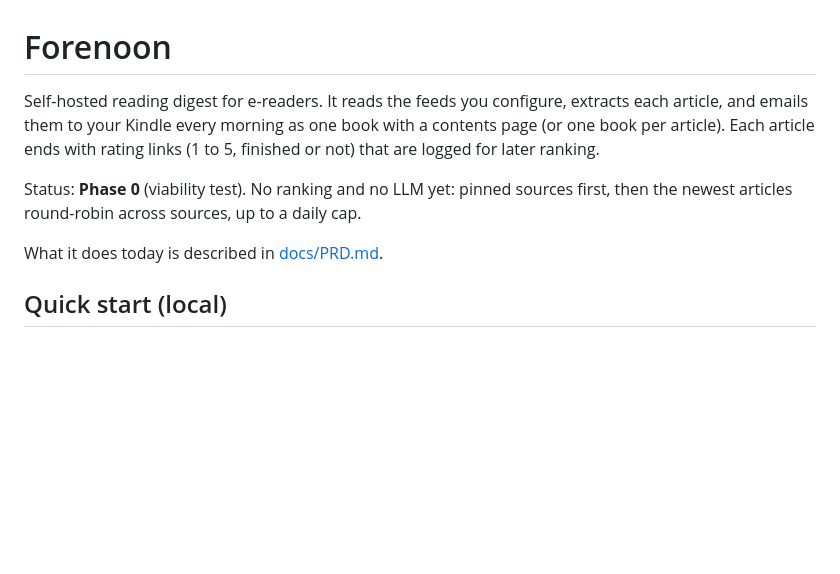
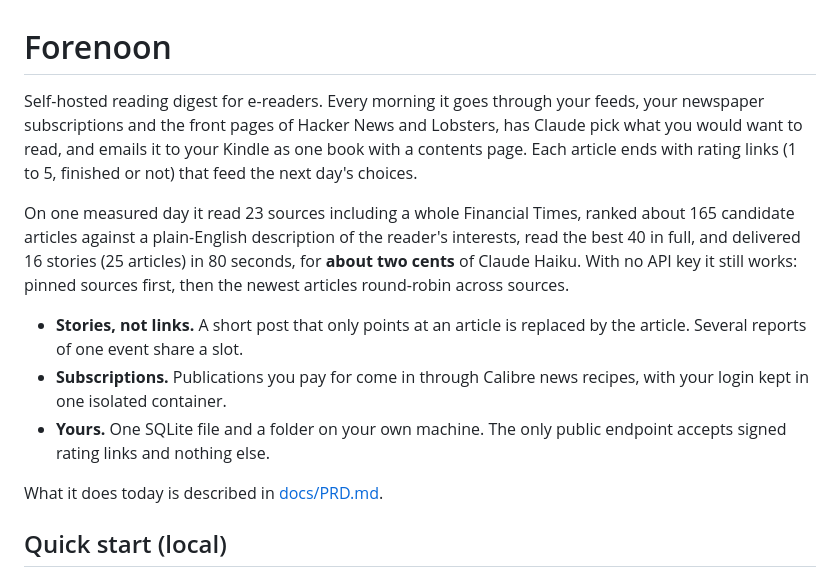
Before and after one commit to johnhringiv/forenoon, a Markdown page: README.md, the part around the change. Rendered like a GitHub page; blank space fills up the shorter version.

Commit message:
README: say what it does today and what a day costs
Co-Authored-By: Claude Opus 5.5 <noreply@anthropic.com>

```diff
--- a/README.md
+++ b/README.md
@@ -1,12 +1,22 @@
 # Forenoon
 
-Self-hosted reading digest for e-readers. It reads the feeds you configure, extracts each
-article, and emails them to your Kindle every morning as one book with a contents page (or
-one book per article). Each article ends with rating links (1 to 5, finished or not) that are
-logged for later ranking.
+Self-hosted reading digest for e-readers. Every morning it goes through your feeds, your
+newspaper subscriptions and the front pages of Hacker News and Lobsters, has Claude pick what
+you would want to read, and emails it to your Kindle as one book with a contents page. Each
+article ends with rating links (1 to 5, finished or not) that feed the next day's choices.
 
-Status: **Phase 0** (viability test). No ranking and no LLM yet: pinned sources first, then
-the newest articles round-robin across sources, up to a daily cap.
+On one measured day it read 23 sources including a whole Financial Times, ranked about 165
+candidate articles against a plain-English description of the reader's interests, read the
+best 40 in full, and delivered 16 stories (25 articles) in 80 seconds, for **about two cents**
+of Claude Haiku. With no API key it still works: pinned sources first, then the newest
+articles round-robin across sources.
+
+- **Stories, not links.** A short post that only points at an article is replaced by the
+  article. Several reports of one event share a slot.
+- **Subscriptions.** Publications you pay for come in through Calibre news recipes, with
+  your login kept in one isolated container.
+- **Yours.** One SQLite file and a folder on your own machine. The only public endpoint
+  accepts signed rating links and nothing else.
 
 What it does today is described in [docs/PRD.md](docs/PRD.md).
 
```
